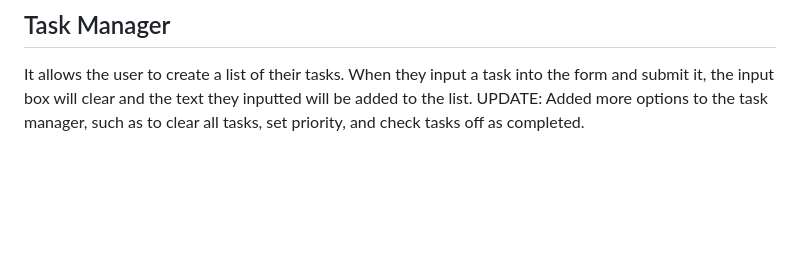
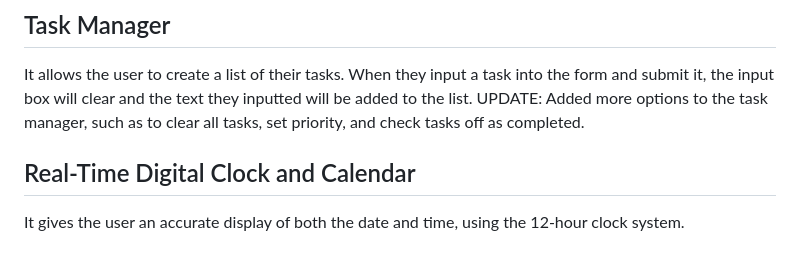
Before and after one commit to sihaamf12-del/Interactive-Dashboard, a Markdown page: README.md, the part around the change. Drawn GitHub-style; blank space fills up the shorter version.

Commit message:
Update README with new clock and calendar feature
Added a section for the real-time digital clock and calendar feature.

```diff
--- a/README.md
+++ b/README.md
@@ -55,3 +55,5 @@ The program allows the user to ask a question. Once the ball is clicked, it will
 ## Task Manager
 It allows the user to create a list of their tasks. When they input a task into the form and submit it, the input box will clear and the text they inputted will be added to the list.
 UPDATE: Added more options to the task manager, such as to clear all tasks, set priority, and check tasks off as completed.
+## Real-Time Digital Clock and Calendar
+It gives the user an accurate display of both the date and time, using the 12-hour clock system.
```
